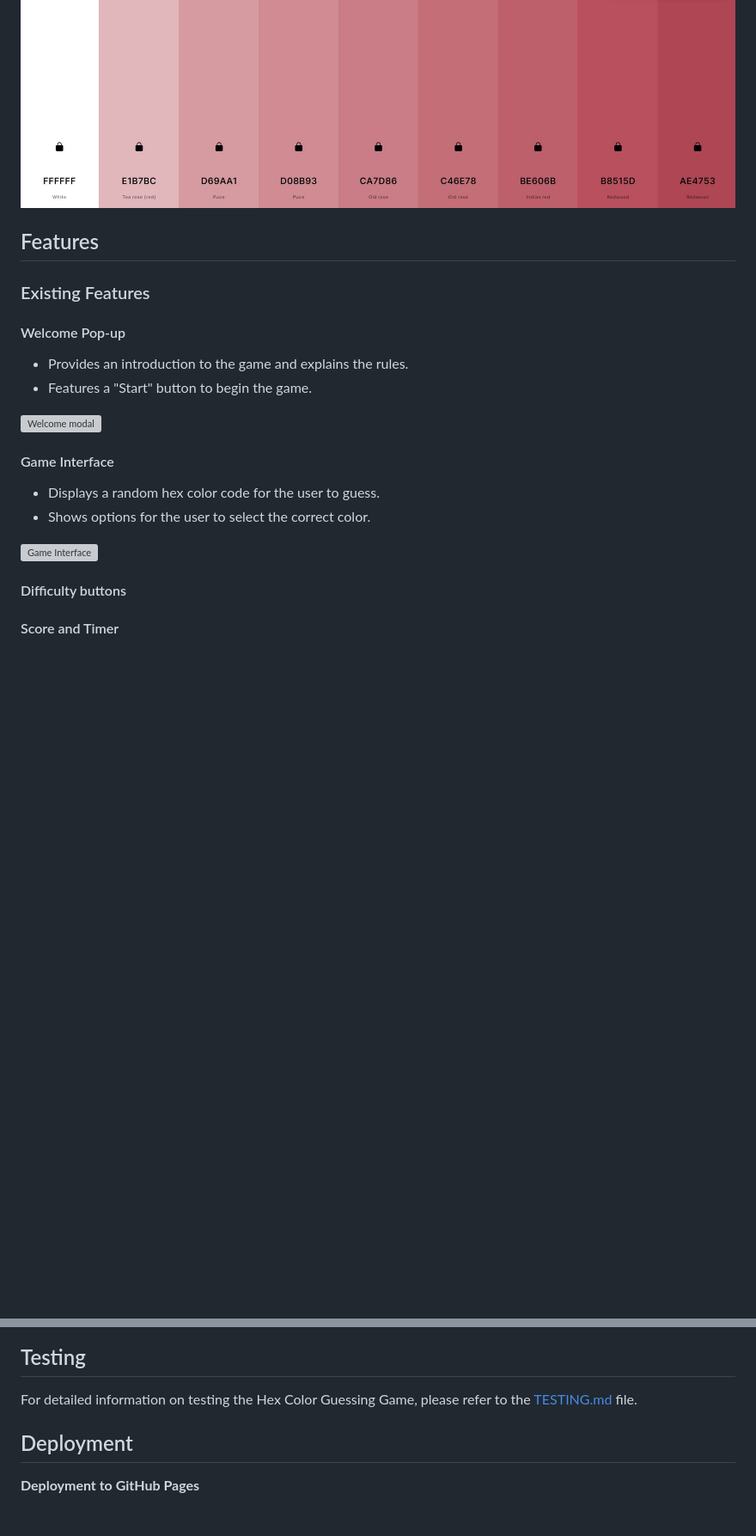
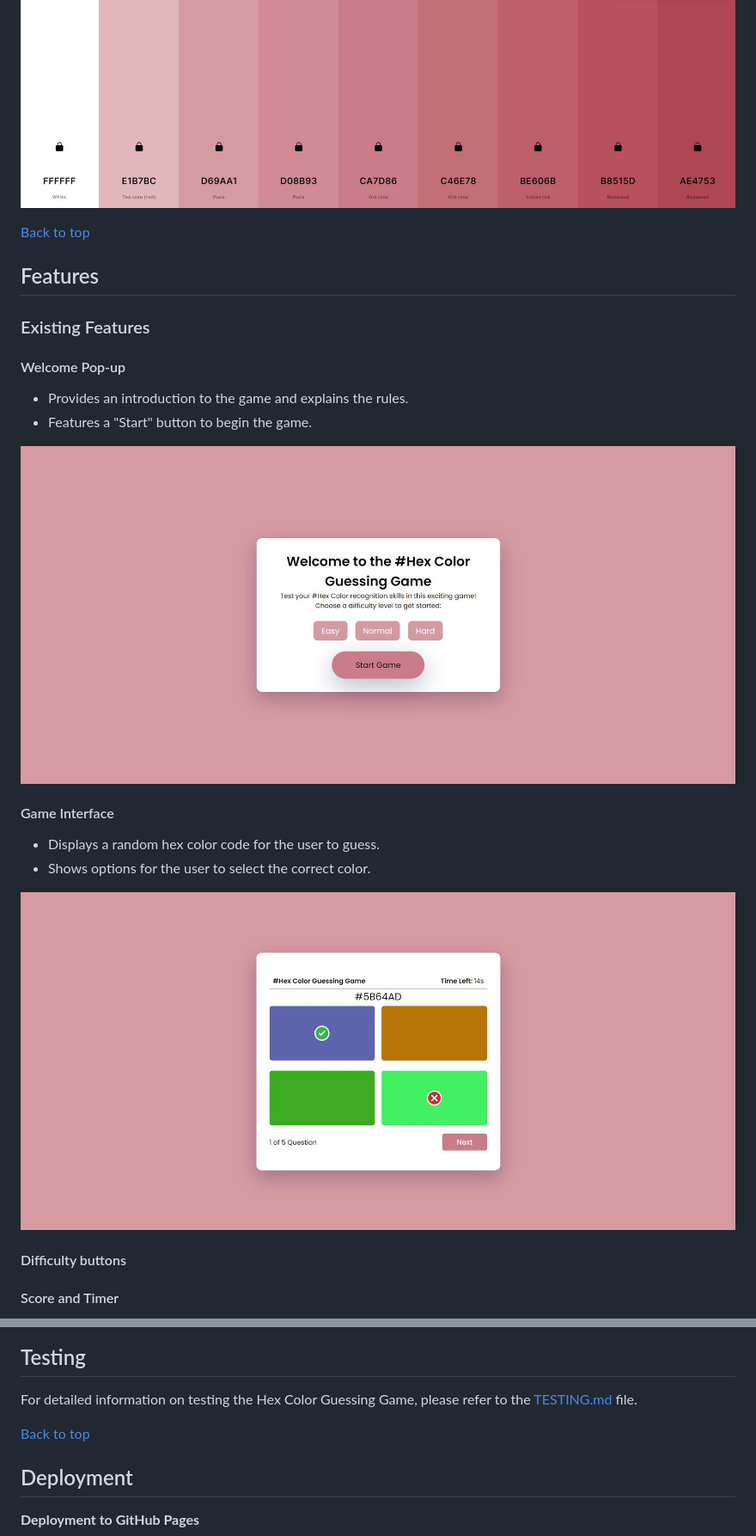
Before and after one commit to ts2017185/hex-color-guessing-game, a Markdown page: README.md, 2 parts joined by grey strips. Shown at 86% size. Drawn GitHub-style; blank space fills up the shorter version; grey boxes are pictures that could not be loaded.

```diff
--- a/README.md
+++ b/README.md
@@ -71,6 +69,8 @@ The Hex Color Guessing Game is designed to be simple and intuitive. It consists
 
  ![Colour Palettes](assets/images/sketch/color-palletes.JPG)
 
+[Back to top](<#contents>)
+
 ## Features
 
 ### Existing Features
@@ -80,14 +80,14 @@ The Hex Color Guessing Game is designed to be simple and intuitive. It consists
 - Provides an introduction to the game and explains the rules.
 - Features a "Start" button to begin the game.
 
-![Welcome modal](assets/readme-images/welcome-modal.png)
+![Welcome page](assets/images/sketch/home.JPG)
 
 #### Game Interface
 
 - Displays a random hex color code for the user to guess.
 - Shows options for the user to select the correct color.
 
-![Game Interface](assets/readme-images/game-interface.png)
+![Game Interface](assets/images/sketch/game.JPG)
 
 #### Difficulty buttons
 
@@ -133,6 +128,8 @@ The Hex Color Guessing Game is designed to be simple and intuitive. It consists
 ## Testing
 
 For detailed information on testing the Hex Color Guessing Game, please refer to the [TESTING.md](TESTING.md) file.
+
+[Back to top](<#contents>)
 
 ## Deployment
 
```
Also changed, not shown: other parts of README.md (+12 -16 lines).
